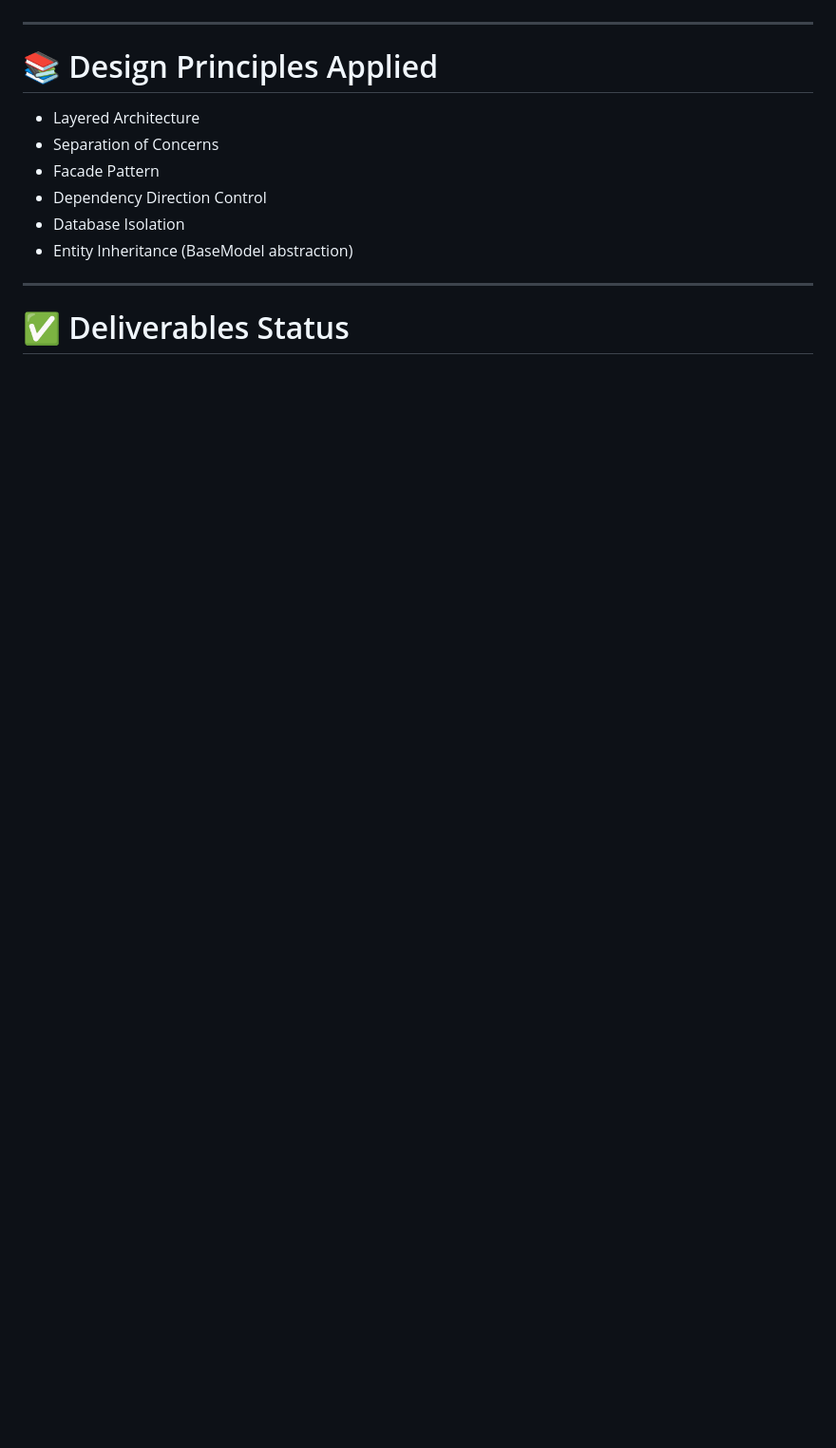
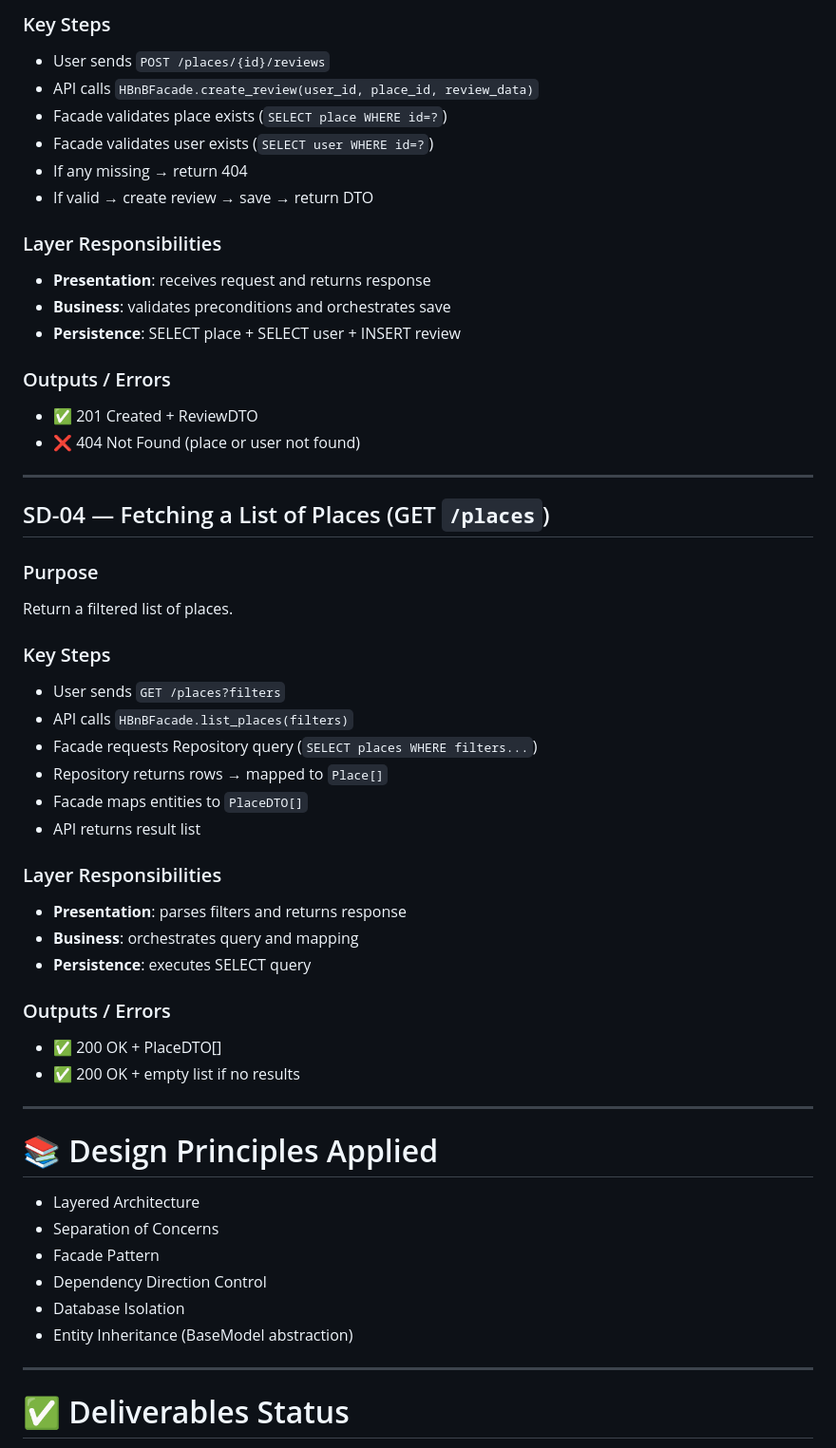
Before and after one commit to Antgst/holbertonschool-hbnb, a Markdown page: part1/README.md, the part around one of its changes. Shown at 95% size. GitHub-like rendering; blank space fills up the shorter version.

```diff
--- a/part1/README.md
+++ b/part1/README.md
@@ -163,3 +119,43 @@ Each sequence diagram will illustrate:
+### Key Steps
+- User sends `POST /places/{id}/reviews`
+- API calls `HBnBFacade.create_review(user_id, place_id, review_data)`
+- Facade validates place exists (`SELECT place WHERE id=?`)
+- Facade validates user exists (`SELECT user WHERE id=?`)
+- If any missing → return 404
+- If valid → create review → save → return DTO
+
+### Layer Responsibilities
+- **Presentation**: receives request and returns response
+- **Business**: validates preconditions and orchestrates save
+- **Persistence**: SELECT place + SELECT user + INSERT review
+
+### Outputs / Errors
+- ✅ 201 Created + ReviewDTO
+- ❌ 404 Not Found (place or user not found)
+
+---
+
+## SD-04 — Fetching a List of Places (GET `/places`)
+
+### Purpose
+Return a filtered list of places.
+
+### Key Steps
+- User sends `GET /places?filters`
+- API calls `HBnBFacade.list_places(filters)`
+- Facade requests Repository query (`SELECT places WHERE filters...`)
+- Repository returns rows → mapped to `Place[]`
+- Facade maps entities to `PlaceDTO[]`
+- API returns result list
+
+### Layer Responsibilities
+- **Presentation**: parses filters and returns response
+- **Business**: orchestrates query and mapping
+- **Persistence**: executes SELECT query
+
+### Outputs / Errors
+- ✅ 200 OK + PlaceDTO[]
+- ✅ 200 OK + empty list if no results
 
 ---
 
```
Also changed, not shown: other parts of part1/README.md (+61 -105 lines).
